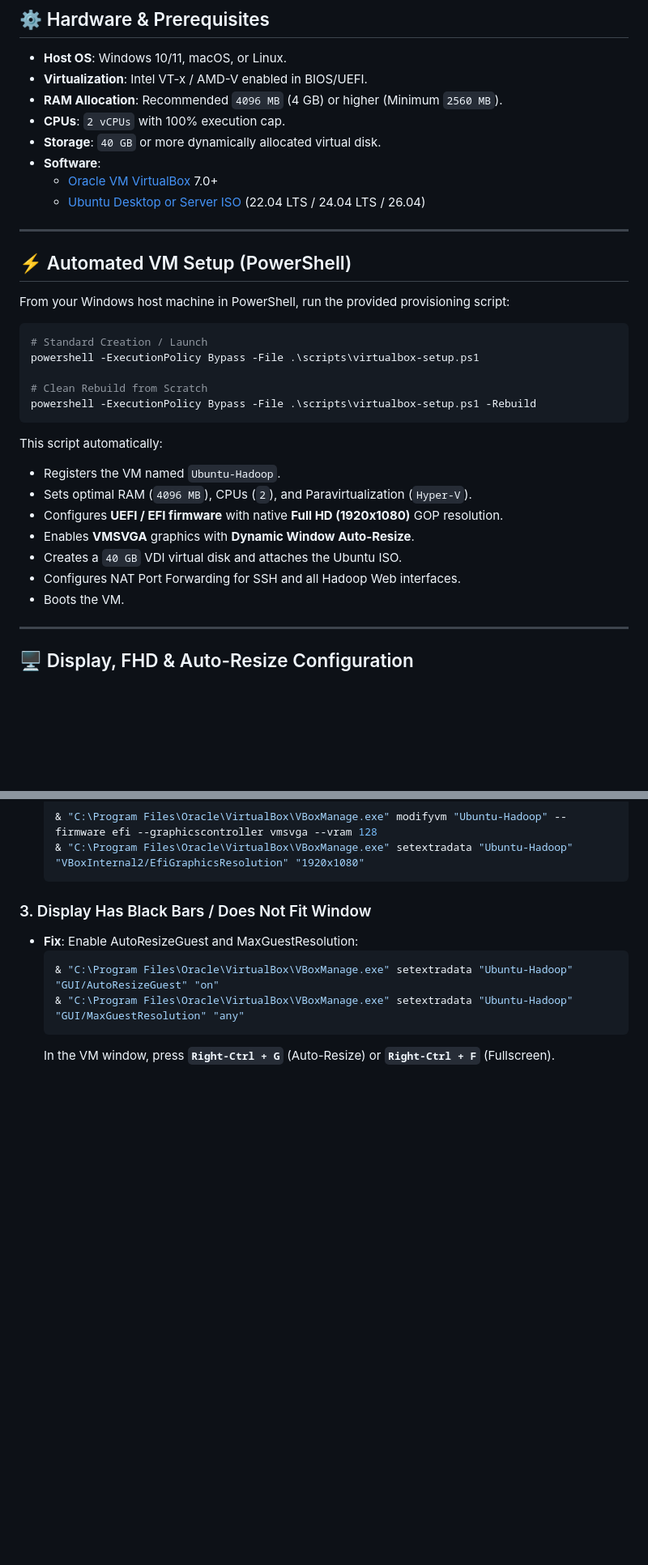
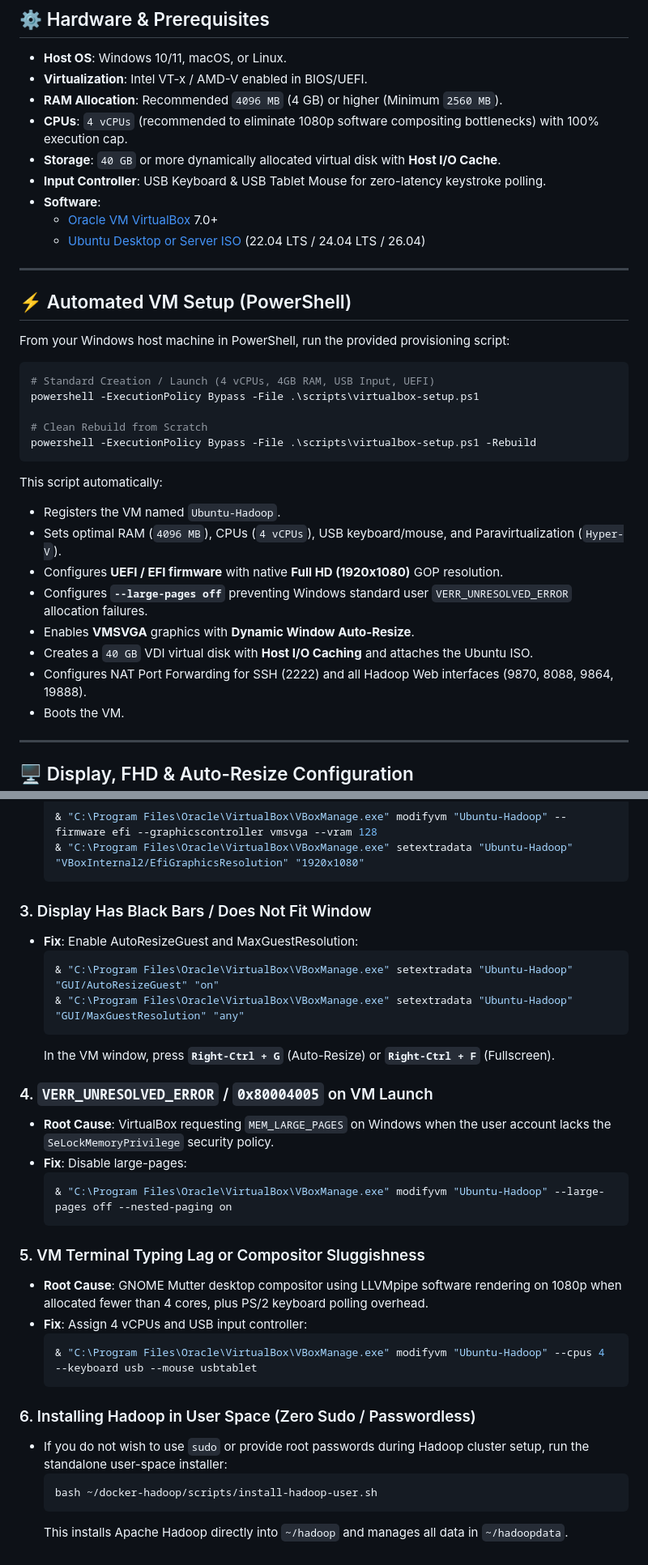
Before and after one commit to Sohila-Khaled-Abbas/docker-hadoop, a Markdown page: docs/virtualbox-ubuntu-guide.md, 2 parts joined by grey strips. Shown at 81% size. GitHub-like rendering; blank space fills up the shorter version.

````diff
--- a/docs/virtualbox-ubuntu-guide.md
+++ b/docs/virtualbox-ubuntu-guide.md
@@ -23,8 +23,9 @@ This guide provides complete, step-by-step instructions for creating, configurin
 * **Host OS**: Windows 10/11, macOS, or Linux.
 * **Virtualization**: Intel VT-x / AMD-V enabled in BIOS/UEFI.
 * **RAM Allocation**: Recommended `4096 MB` (4 GB) or higher (Minimum `2560 MB`).
-* **CPUs**: `2 vCPUs` with 100% execution cap.
-* **Storage**: `40 GB` or more dynamically allocated virtual disk.
+* **CPUs**: `4 vCPUs` (recommended to eliminate 1080p software compositing bottlenecks) with 100% execution cap.
+* **Storage**: `40 GB` or more dynamically allocated virtual disk with **Host I/O Cache**.
+* **Input Controller**: USB Keyboard & USB Tablet Mouse for zero-latency keystroke polling.
 * **Software**:
   * [Oracle VM VirtualBox](https://www.virtualbox.org/) 7.0+
   * [Ubuntu Desktop or Server ISO](https://ubuntu.com/download/desktop) (22.04 LTS / 24.04 LTS / 26.04)
@@ -36,7 +37,7 @@ This guide provides complete, step-by-step instructions for creating, configurin
 From your Windows host machine in PowerShell, run the provided provisioning script:
 
 ```powershell
-# Standard Creation / Launch
+# Standard Creation / Launch (4 vCPUs, 4GB RAM, USB Input, UEFI)
 powershell -ExecutionPolicy Bypass -File .\scripts\virtualbox-setup.ps1
 
 # Clean Rebuild from Scratch
@@ -45,11 +46,12 @@ powershell -ExecutionPolicy Bypass -File .\scripts\virtualbox-setup.ps1 -Rebuild
 
 This script automatically:
 * Registers the VM named `Ubuntu-Hadoop`.
-* Sets optimal RAM (`4096 MB`), CPUs (`2`), and Paravirtualization (`Hyper-V`).
+* Sets optimal RAM (`4096 MB`), CPUs (`4 vCPUs`), USB keyboard/mouse, and Paravirtualization (`Hyper-V`).
 * Configures **UEFI / EFI firmware** with native **Full HD (1920x1080)** GOP resolution.
+* Configures **`--large-pages off`** preventing Windows standard user `VERR_UNRESOLVED_ERROR` allocation failures.
 * Enables **VMSVGA** graphics with **Dynamic Window Auto-Resize**.
-* Creates a `40 GB` VDI virtual disk and attaches the Ubuntu ISO.
-* Configures NAT Port Forwarding for SSH and all Hadoop Web interfaces.
+* Creates a `40 GB` VDI virtual disk with **Host I/O Caching** and attaches the Ubuntu ISO.
+* Configures NAT Port Forwarding for SSH (2222) and all Hadoop Web interfaces (9870, 8088, 9864, 19888).
 * Boots the VM.
 
 ---
@@ -306,3 +308,24 @@ mapred --daemon start historyserver
   & "C:\Program Files\Oracle\VirtualBox\VBoxManage.exe" setextradata "Ubuntu-Hadoop" "GUI/MaxGuestResolution" "any"
   ```
   In the VM window, press **`Right-Ctrl + G`** (Auto-Resize) or **`Right-Ctrl + F`** (Fullscreen).
+
+### 4. `VERR_UNRESOLVED_ERROR` / `0x80004005` on VM Launch
+* **Root Cause**: VirtualBox requesting `MEM_LARGE_PAGES` on Windows when the user account lacks the `SeLockMemoryPrivilege` security policy.
+* **Fix**: Disable large-pages:
+  ```powershell
+  & "C:\Program Files\Oracle\VirtualBox\VBoxManage.exe" modifyvm "Ubuntu-Hadoop" --large-pages off --nested-paging on
+  ```
+
+### 5. VM Terminal Typing Lag or Compositor Sluggishness
+* **Root Cause**: GNOME Mutter desktop compositor using LLVMpipe software rendering on 1080p when allocated fewer than 4 cores, plus PS/2 keyboard polling overhead.
+* **Fix**: Assign 4 vCPUs and USB input controller:
+  ```powershell
+  & "C:\Program Files\Oracle\VirtualBox\VBoxManage.exe" modifyvm "Ubuntu-Hadoop" --cpus 4 --keyboard usb --mouse usbtablet
+  ```
+
+### 6. Installing Hadoop in User Space (Zero Sudo / Passwordless)
+* If you do not wish to use `sudo` or provide root passwords during Hadoop cluster setup, run the standalone user-space installer:
+  ```bash
+  bash ~/docker-hadoop/scripts/install-hadoop-user.sh
+  ```
+  This installs Apache Hadoop directly into `~/hadoop` and manages all data in `~/hadoopdata`.
````
Also changed, not shown: CHANGELOG.md (+6 -3 lines), README.md (+3 -2 lines).
